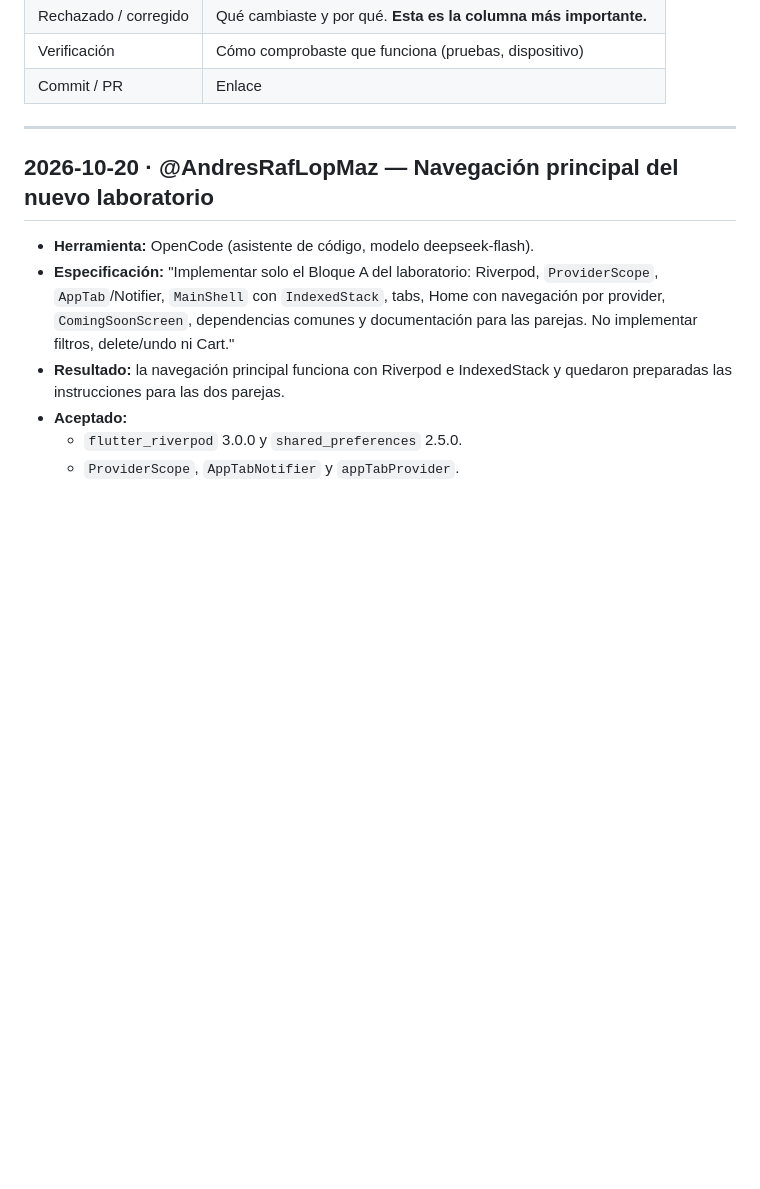
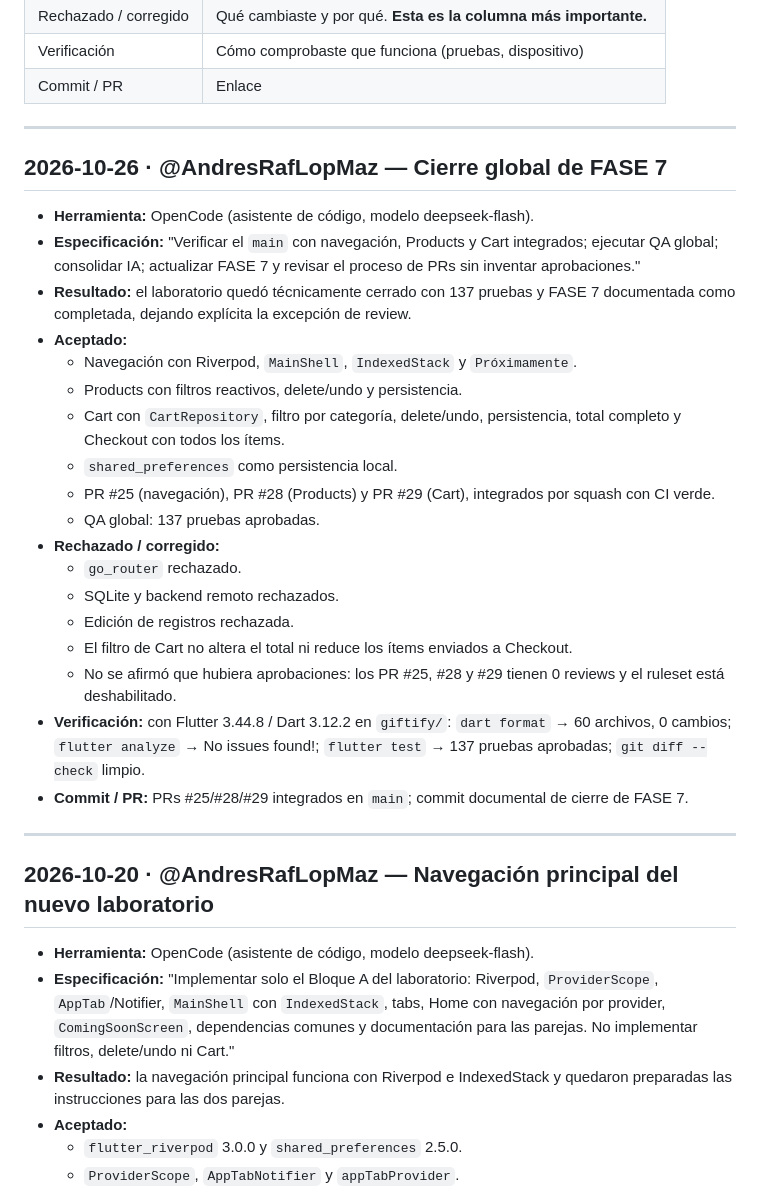
Before and after one commit to AndresRafLopMaz/pdm2026d-equipo-05-giftify, a Markdown page: docs/bitacora-ia.md, the part around the change. Drawn GitHub-style; blank space fills up the shorter version.

Commit message:
docs: cerrar fase 7 de navegacion filtros y deshacer

```diff
--- a/docs/bitacora-ia.md
+++ b/docs/bitacora-ia.md
@@ -14,6 +14,39 @@ qué especificaste, qué revisaste y qué rechazaste.
 | Rechazado / corregido | Qué cambiaste y por qué. **Esta es la columna más importante.** |
 | Verificación | Cómo comprobaste que funciona (pruebas, dispositivo) |
 | Commit / PR | Enlace |
+
+---
+
+## 2026-10-26 · @AndresRafLopMaz — Cierre global de FASE 7
+
+- **Herramienta:** OpenCode (asistente de código, modelo deepseek-flash).
+- **Especificación:** "Verificar el `main` con navegación, Products y Cart
+  integrados; ejecutar QA global; consolidar IA; actualizar FASE 7 y revisar el
+  proceso de PRs sin inventar aprobaciones."
+- **Resultado:** el laboratorio quedó técnicamente cerrado con 137 pruebas y
+  FASE 7 documentada como completada, dejando explícita la excepción de review.
+- **Aceptado:**
+  - Navegación con Riverpod, `MainShell`, `IndexedStack` y `Próximamente`.
+  - Products con filtros reactivos, delete/undo y persistencia.
+  - Cart con `CartRepository`, filtro por categoría, delete/undo, persistencia,
+    total completo y Checkout con todos los ítems.
+  - `shared_preferences` como persistencia local.
+  - PR #25 (navegación), PR #28 (Products) y PR #29 (Cart), integrados por
+    squash con CI verde.
+  - QA global: 137 pruebas aprobadas.
+- **Rechazado / corregido:**
+  - `go_router` rechazado.
+  - SQLite y backend remoto rechazados.
+  - Edición de registros rechazada.
+  - El filtro de Cart no altera el total ni reduce los ítems enviados a
+    Checkout.
+  - No se afirmó que hubiera aprobaciones: los PR #25, #28 y #29 tienen 0
+    reviews y el ruleset está deshabilitado.
+- **Verificación:** con Flutter 3.44.8 / Dart 3.12.2 en `giftify/`:
+  `dart format` → 60 archivos, 0 cambios; `flutter analyze` → No issues found!;
+  `flutter test` → 137 pruebas aprobadas; `git diff --check` limpio.
+- **Commit / PR:** PRs #25/#28/#29 integrados en `main`; commit documental de
+  cierre de FASE 7.
 
 ---
 
```
Also changed, not shown: docs/fases/FASE_7_NAVEGACION_FILTROS_DESHACER.md (+38 -7 lines).
